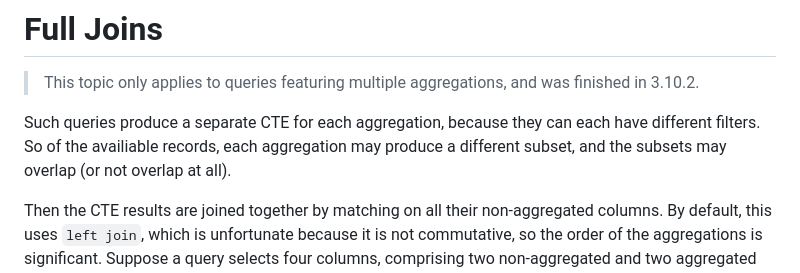
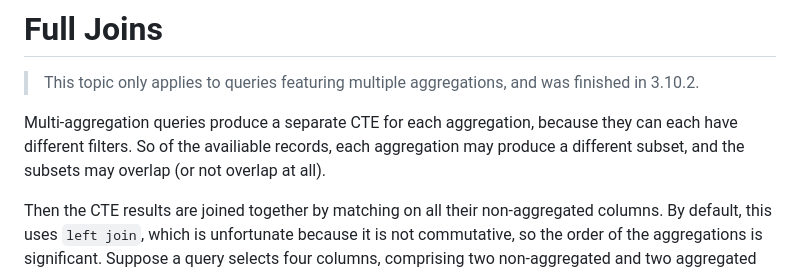
Before and after one commit to danielearwicker/flowerbi, a Markdown page: docs/markdown/full-joins.md, the part around the change. Drawn GitHub-style.

```diff
--- a/docs/markdown/full-joins.md
+++ b/docs/markdown/full-joins.md
@@ -2,7 +2,7 @@
 
 > This topic only applies to queries featuring multiple aggregations, and was finished in 3.10.2.
 
-Such queries produce a separate CTE for each aggregation, because they can each have different filters. So of the availiable records, each aggregation may produce a different subset, and the subsets may overlap (or not overlap at all).
+Multi-aggregation queries produce a separate CTE for each aggregation, because they can each have different filters. So of the availiable records, each aggregation may produce a different subset, and the subsets may overlap (or not overlap at all).
 
 Then the CTE results are joined together by matching on all their non-aggregated columns. By default, this uses `left join`, which is unfortunate because it is not commutative, so the order of the aggregations is significant. Suppose a query selects four columns, comprising two non-aggregated and two aggregated coumns. The non-aggregated columns are categories: _Colour_ and _Flavour_. This is achieved by writing two separate queries, one for each aggregation, producing intermediate results like this:
 
```
